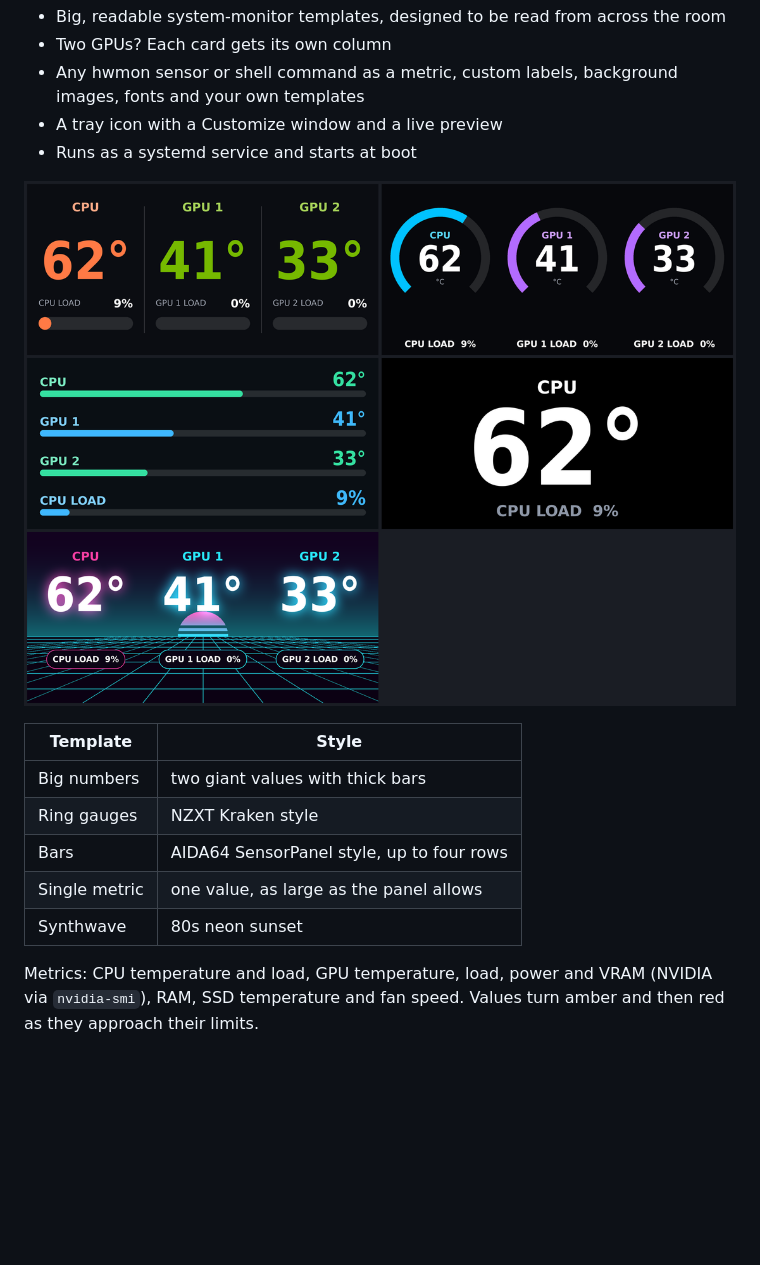
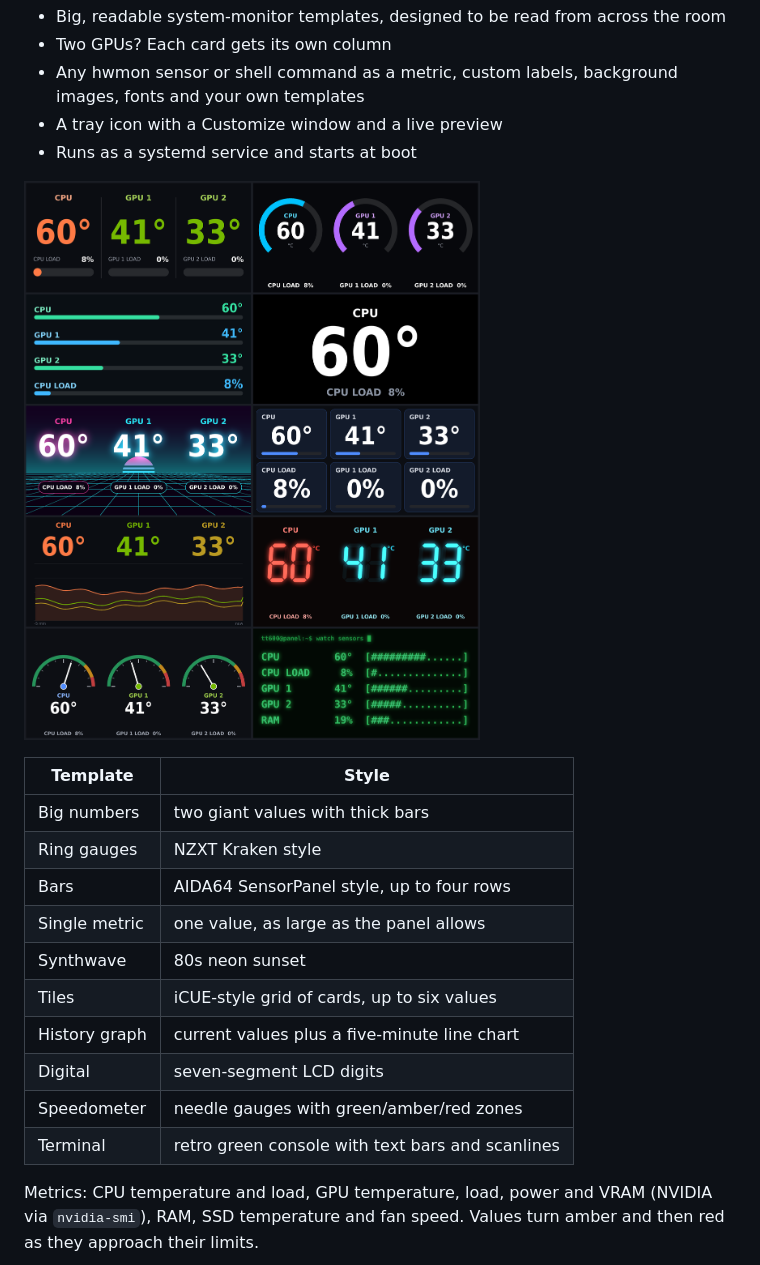
Before and after one commit to deniswsrosa/thermaltake-6inch-lcd-linux, a Markdown page: README.md, the part around the change. GitHub-like rendering; pictures changed too: docs/templates.png; blank space fills up the shorter version.

```diff
--- a/README.md
+++ b/README.md
@@ -19,6 +19,11 @@ TT RGB Plus on Windows.
 | Bars | AIDA64 SensorPanel style, up to four rows |
 | Single metric | one value, as large as the panel allows |
 | Synthwave | 80s neon sunset |
+| Tiles | iCUE-style grid of cards, up to six values |
+| History graph | current values plus a five-minute line chart |
+| Digital | seven-segment LCD digits |
+| Speedometer | needle gauges with green/amber/red zones |
+| Terminal | retro green console with text bars and scanlines |
 
 Metrics: CPU temperature and load, GPU temperature, load, power and VRAM
 (NVIDIA via `nvidia-smi`), RAM, SSD temperature and fan speed. Values turn
```
Also changed, not shown: 1 other file.
